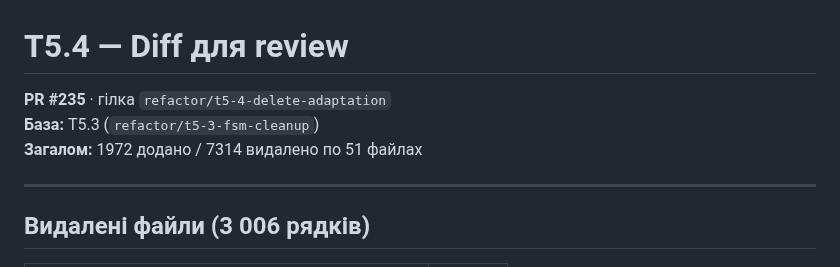
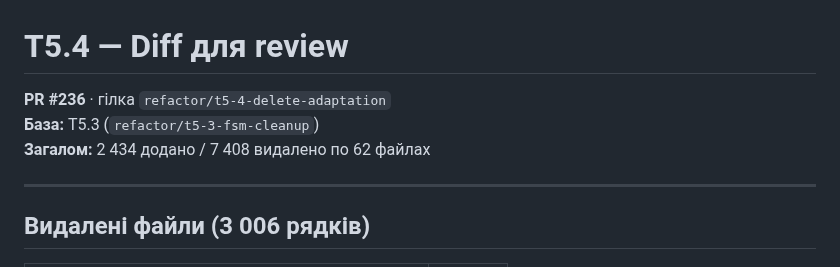
Before and after one commit to baracuda3612/Love-Yourself-AI-Caring-Bot, a Markdown page: docs/changelog/T5.4_diff_review.md, the part around the change. Drawn GitHub-style.

Commit message:
docs: update T5.4 diff review — PR #236 header and final stats
Co-Authored-By: Claude Sonnet 4.6 <noreply@anthropic.com>

```diff
--- a/docs/changelog/T5.4_diff_review.md
+++ b/docs/changelog/T5.4_diff_review.md
@@ -1,8 +1,8 @@
 # T5.4 — Diff для review
 
-**PR #235** · гілка `refactor/t5-4-delete-adaptation`
+**PR #236** · гілка `refactor/t5-4-delete-adaptation`
 **База:** T5.3 (`refactor/t5-3-fsm-cleanup`)
-**Загалом:** 1972 додано / 7314 видалено по 51 файлах
+**Загалом:** 2 434 додано / 7 408 видалено по 62 файлах
 
 ---
 
```
